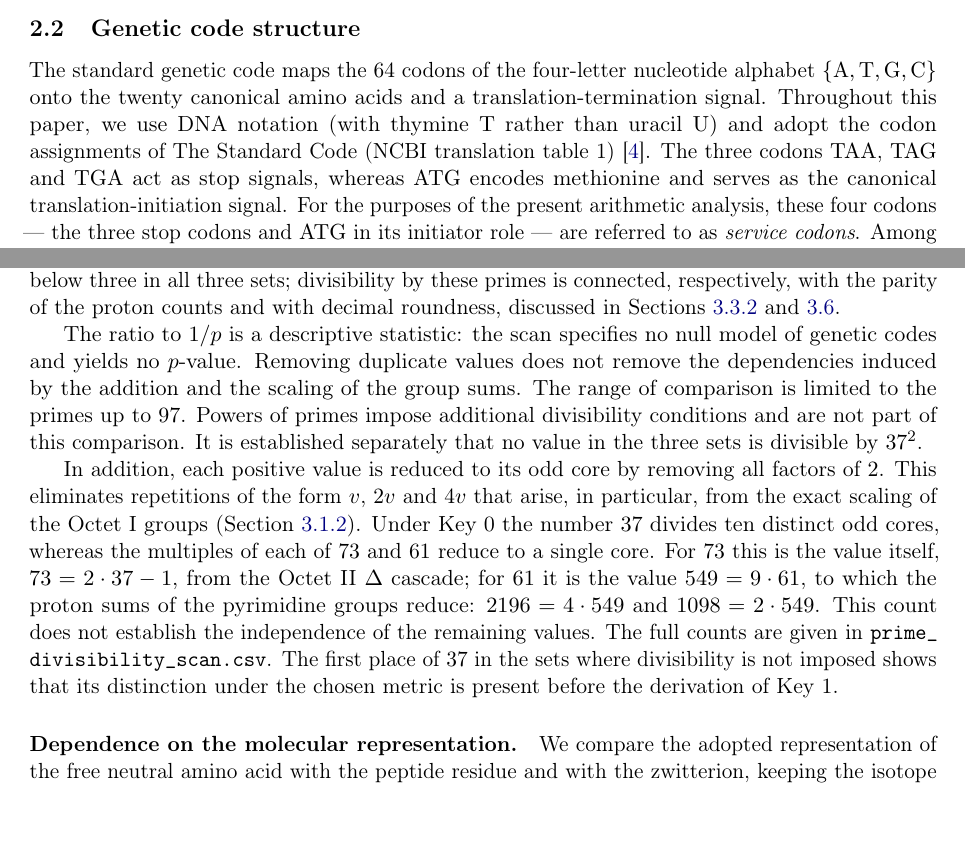
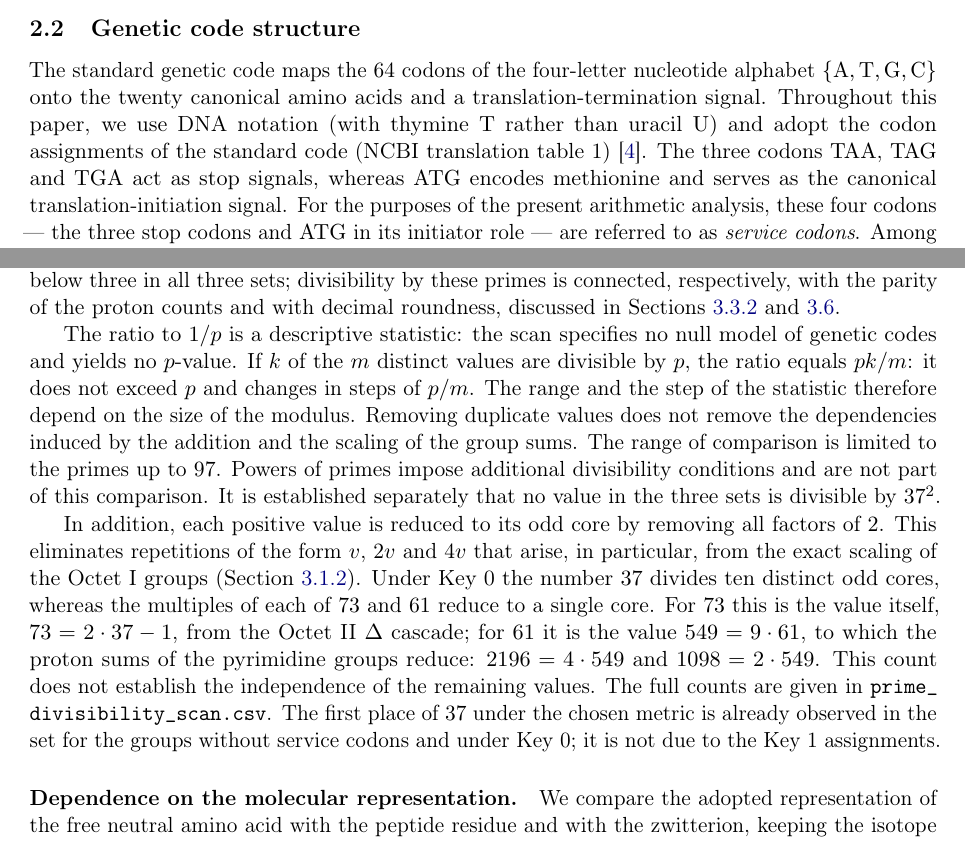
Before and after one commit to RuslanKhafizov/genetic-code-arithmetic, a LaTeX paper (main.tex): two parts of pages 4 and 37 of 44, joined at a grey line, cut so that both start at the same text. Compiled offline with pdfLaTeX.

Commit message:
Add files via upload

```diff
--- a/main.tex
+++ b/main.tex
@@ -226,7 +226,7 @@ nucleotide alphabet $\{\mathrm{A}, \mathrm{T}, \mathrm{G}, \mathrm{C}\}$
 onto the twenty canonical amino acids and a translation-termination
 signal. Throughout this paper, we use DNA notation (with thymine
 $\mathrm{T}$ rather than uracil $\mathrm{U}$) and adopt the codon
-assignments of The Standard Code (NCBI translation
+assignments of the standard code (NCBI translation
 table~1)~\cite{ncbi2024geneticcodes}. The three codons $\mathrm{TAA}$,
 $\mathrm{TAG}$ and $\mathrm{TGA}$ act as stop signals, whereas
 $\mathrm{ATG}$ encodes methionine and serves as the canonical
@@ -2984,8 +2984,11 @@ roundness, discussed in Sections~\ref{sec:results-proton-parity}
 and~\ref{sec:results-synthesis}.
 
 The ratio to $1/p$ is a descriptive statistic: the scan specifies no
-null model of genetic codes and yields no $p$-value. Removing
-duplicate values does not remove the dependencies induced by the
+null model of genetic codes and yields no $p$-value. If $k$ of the $m$ distinct
+values are divisible by $p$, the ratio equals $pk/m$: it does
+not exceed $p$ and changes in steps of $p/m$. The range and
+the step of the statistic therefore depend on the size of the
+modulus. Removing duplicate values does not remove the dependencies induced by the
 addition and the scaling of the group sums. The range of comparison
 is limited to the primes up to~$97$. Powers of primes impose
 additional divisibility conditions and are not part of this
@@ -3003,10 +3006,10 @@ $\Delta$ cascade; for $61$ it is the value $549=9\cdot61$, to which
 the proton sums of the pyrimidine groups reduce: $2196=4\cdot549$
 and $1098=2\cdot549$. This count does not establish the independence
 of the remaining values. The full counts are given in
-\texttt{prime\_divisibility\_scan.csv}. The first place of~$37$ in
-the sets where divisibility is not imposed shows that its
-distinction under the chosen metric is present before the derivation
-of Key~1.
+\texttt{prime\_divisibility\_scan.csv}. The first place of~$37$ under the
+chosen metric is already observed in the set for the groups without
+service codons and under Key~0; it is not due to the Key~1
+assignments.
 
 \paragraph{Dependence on the molecular representation.}
 We compare the adopted representation of the free neutral amino acid
```
Also changed, not shown: main.pdf.
